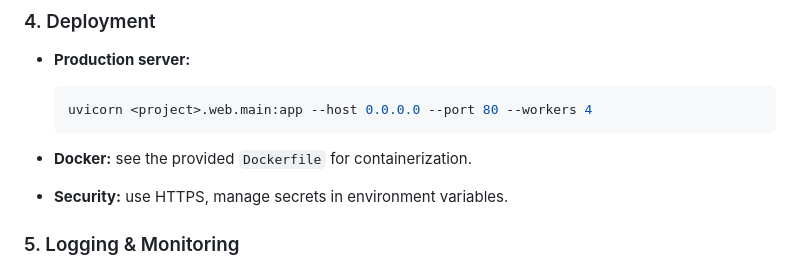
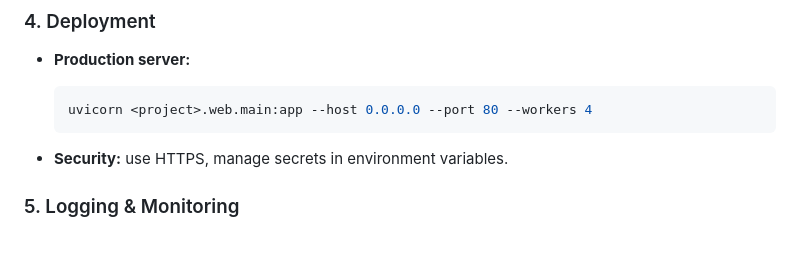
Before and after one commit to CodeDaim0n/cookiecutter-agentic-ai, a Markdown page: README.md, the part around the change. Rendered like a GitHub page; blank space fills up the shorter version.

````diff
--- a/README.md
+++ b/README.md
@@ -154,7 +154,6 @@ Always send user queries to `supervisor_agent` via the UI or API. The supervisor
   ```bash
   uvicorn <project>.web.main:app --host 0.0.0.0 --port 80 --workers 4
   ```
-* **Docker:** see the provided `Dockerfile` for containerization.
 * **Security:** use HTTPS, manage secrets in environment variables.
 
 ### 5. Logging & Monitoring
````
